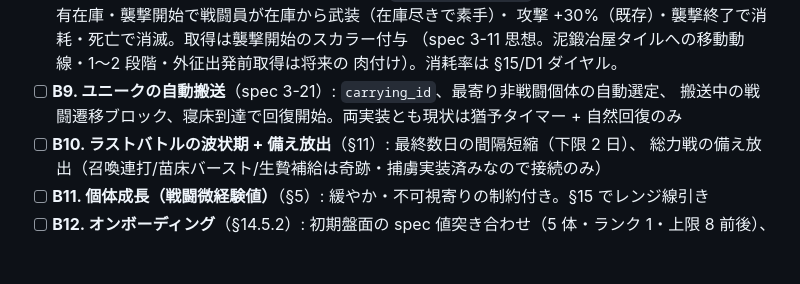
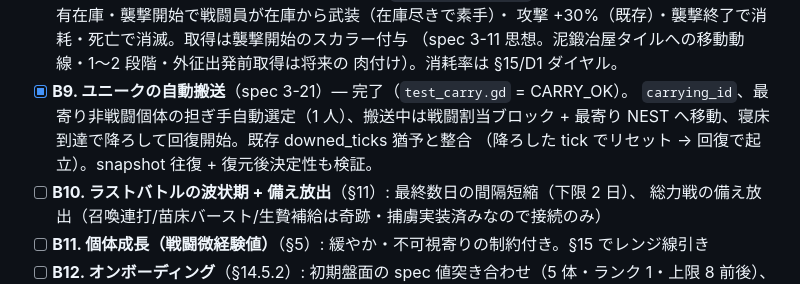
Before and after one commit to sashimihoutyou/GoblinColony, a Markdown page: backlog.md, the part around the change. Drawn GitHub-style; blank space fills up the shorter version.

Commit message:
docs: backlog B9 (ユニーク自動搬送) を完了に更新
https://claude.ai/code/session_01NRUPyrnwJnDBvzjmJEiJqG

```diff
--- a/backlog.md
+++ b/backlog.md
@@ -80,8 +80,10 @@
   攻撃 +30%（既存）・襲撃終了で消耗・死亡で消滅。取得は襲撃開始のスカラー付与
   （spec 3-11 思想。泥鍛冶屋タイルへの移動動線・1〜2 段階・外征出発前取得は将来の
   肉付け）。消耗率は §15/D1 ダイヤル。
-- [ ] **B9. ユニークの自動搬送**（spec 3-21）: `carrying_id`、最寄り非戦闘個体の自動選定、
-  搬送中の戦闘遷移ブロック、寝床到達で回復開始。両実装とも現状は猶予タイマー + 自然回復のみ
+- [x] **B9. ユニークの自動搬送**（spec 3-21）— 完了（`test_carry.gd` = CARRY_OK）。
+  `carrying_id`、最寄り非戦闘個体の担ぎ手自動選定（1 人）、搬送中は戦闘割当ブロック +
+  最寄り NEST へ移動、寝床到達で降ろして回復開始。既存 downed_ticks 猶予と整合
+  （降ろした tick でリセット → 回復で起立）。snapshot 往復 + 復元後決定性も検証。
 - [ ] **B10. ラストバトルの波状期 + 備え放出**（§11）: 最終数日の間隔短縮（下限 2 日）、
   総力戦の備え放出（召喚連打/苗床バースト/生贄補給は奇跡・捕虜実装済みなので接続のみ）
 - [ ] **B11. 個体成長（戦闘微経験値）**（§5）: 緩やか・不可視寄りの制約付き。§15 でレンジ線引き
```
